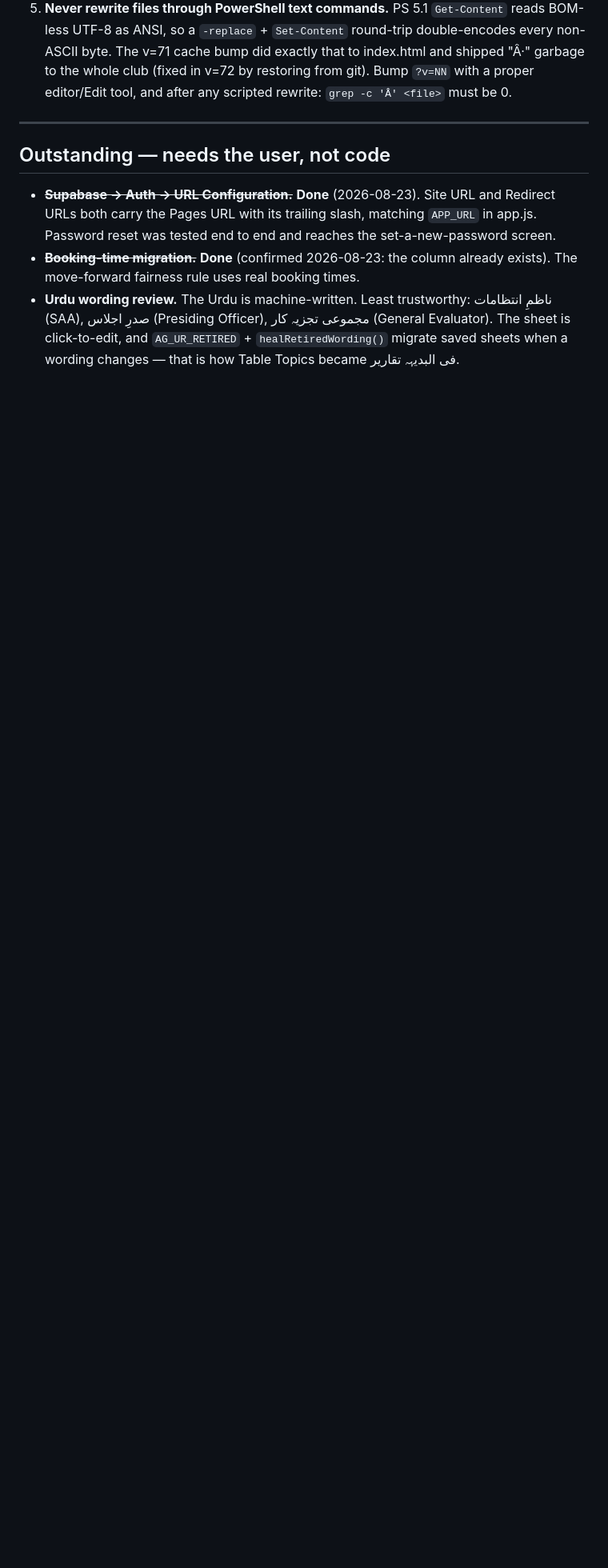
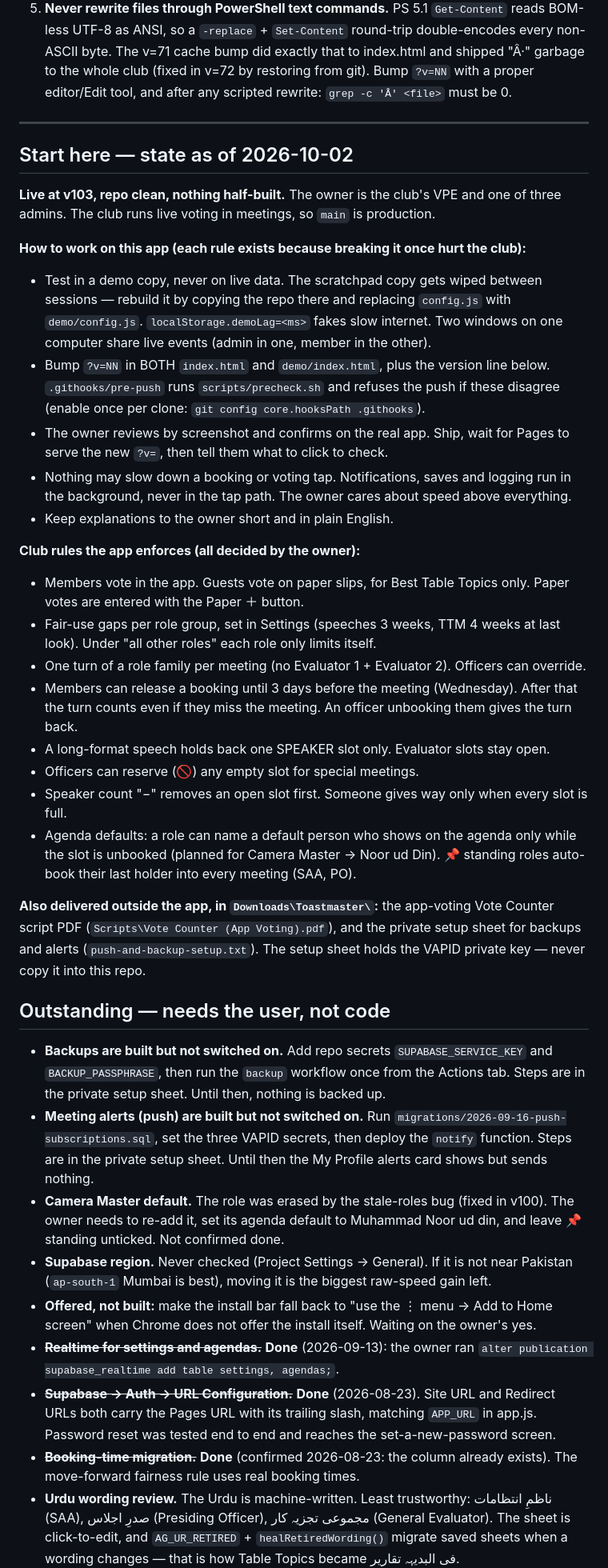
Before and after one commit to wajahat934/toastmasters-club-app, a Markdown page: HANDOFF.md, the part around one of its changes. Shown at 80% size. GitHub-like rendering; blank space fills up the shorter version.

Commit message:
Handoff: start-here summary, club rules, and a current to-do list
Co-Authored-By: Claude Opus 5.5 <noreply@anthropic.com>

```diff
--- a/HANDOFF.md
+++ b/HANDOFF.md
@@ -33,8 +33,63 @@
 
 ---
 
+## Start here — state as of 2026-10-02
+
+**Live at v103, repo clean, nothing half-built.** The owner is the club's VPE and one of three
+admins. The club runs live voting in meetings, so `main` is production.
+
+**How to work on this app (each rule exists because breaking it once hurt the club):**
+- Test in a demo copy, never on live data. The scratchpad copy gets wiped between sessions —
+  rebuild it by copying the repo there and replacing `config.js` with `demo/config.js`.
+  `localStorage.demoLag=<ms>` fakes slow internet. Two windows on one computer share live
+  events (admin in one, member in the other).
+- Bump `?v=NN` in BOTH `index.html` and `demo/index.html`, plus the version line below.
+  `.githooks/pre-push` runs `scripts/precheck.sh` and refuses the push if these disagree
+  (enable once per clone: `git config core.hooksPath .githooks`).
+- The owner reviews by screenshot and confirms on the real app. Ship, wait for Pages to serve
+  the new `?v=`, then tell them what to click to check.
+- Nothing may slow down a booking or voting tap. Notifications, saves and logging run in the
+  background, never in the tap path. The owner cares about speed above everything.
+- Keep explanations to the owner short and in plain English.
+
+**Club rules the app enforces (all decided by the owner):**
+- Members vote in the app. Guests vote on paper slips, for Best Table Topics only. Paper
+  votes are entered with the Paper ＋ button.
+- Fair-use gaps per role group, set in Settings (speeches 3 weeks, TTM 4 weeks at last
+  look). Under "all other roles" each role only limits itself.
+- One turn of a role family per meeting (no Evaluator 1 + Evaluator 2). Officers can override.
+- Members can release a booking until 3 days before the meeting (Wednesday). After that the
+  turn counts even if they miss the meeting. An officer unbooking them gives the turn back.
+- A long-format speech holds back one SPEAKER slot only. Evaluator slots stay open.
+- Officers can reserve (🚫) any empty slot for special meetings.
+- Speaker count "−" removes an open slot first. Someone gives way only when every slot is full.
+- Agenda defaults: a role can name a default person who shows on the agenda only while the
+  slot is unbooked (planned for Camera Master → Noor ud Din). 📌 standing roles auto-book
+  their last holder into every meeting (SAA, PO).
+
+**Also delivered outside the app, in `Downloads\Toastmaster\`:** the app-voting Vote
+Counter script PDF (`Scripts\Vote Counter (App Voting).pdf`), and the private setup sheet for
+backups and alerts (`push-and-backup-setup.txt`). The setup sheet holds the VAPID private
+key — never copy it into this repo.
+
 ## Outstanding — needs the user, not code
 
+- **Backups are built but not switched on.** Add repo secrets `SUPABASE_SERVICE_KEY` and
+  `BACKUP_PASSPHRASE`, then run the `backup` workflow once from the Actions tab. Steps are in
+  the private setup sheet. Until then, nothing is backed up.
+- **Meeting alerts (push) are built but not switched on.** Run
+  `migrations/2026-09-16-push-subscriptions.sql`, set the three VAPID secrets, then deploy the
+  `notify` function. Steps are in the private setup sheet. Until then the My Profile alerts card
+  shows but sends nothing.
+- **Camera Master default.** The role was erased by the stale-roles bug (fixed in v100). The
+  owner needs to re-add it, set its agenda default to Muhammad Noor ud din, and leave
+  📌 standing unticked. Not confirmed done.
+- **Supabase region.** Never checked (Project Settings → General). If it is not near Pakistan
+  (`ap-south-1` Mumbai is best), moving it is the biggest raw-speed gain left.
+- **Offered, not built:** make the install bar fall back to "use the ⋮ menu → Add to Home
+  screen" when Chrome does not offer the install itself. Waiting on the owner's yes.
+- ~~**Realtime for settings and agendas.**~~ **Done** (2026-09-13): the owner ran
+  `alter publication supabase_realtime add table settings, agendas;`.
 - ~~**Supabase → Auth → URL Configuration.**~~ **Done** (2026-08-23). Site URL and Redirect URLs
   both carry the Pages URL with its trailing slash, matching `APP_URL` in app.js. Password reset
   was tested end to end and reaches the set-a-new-password screen.
```
Also changed, not shown: other parts of HANDOFF.md (+3 -2 lines).
